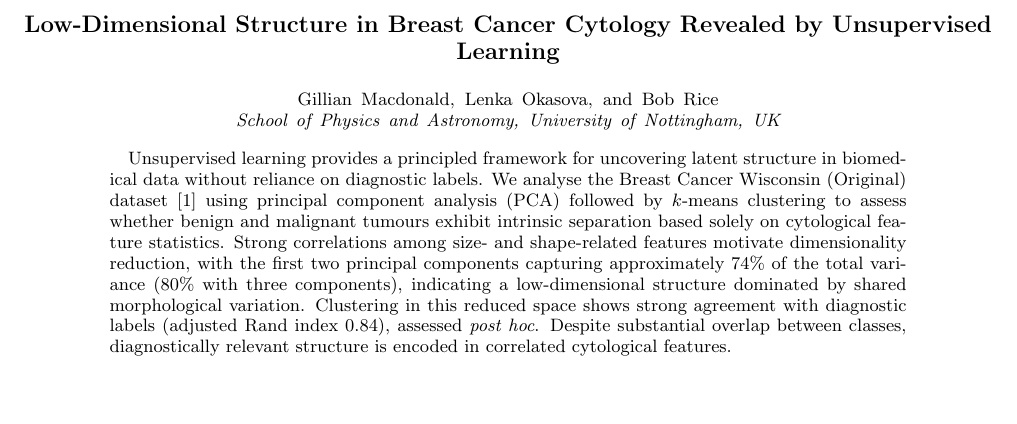
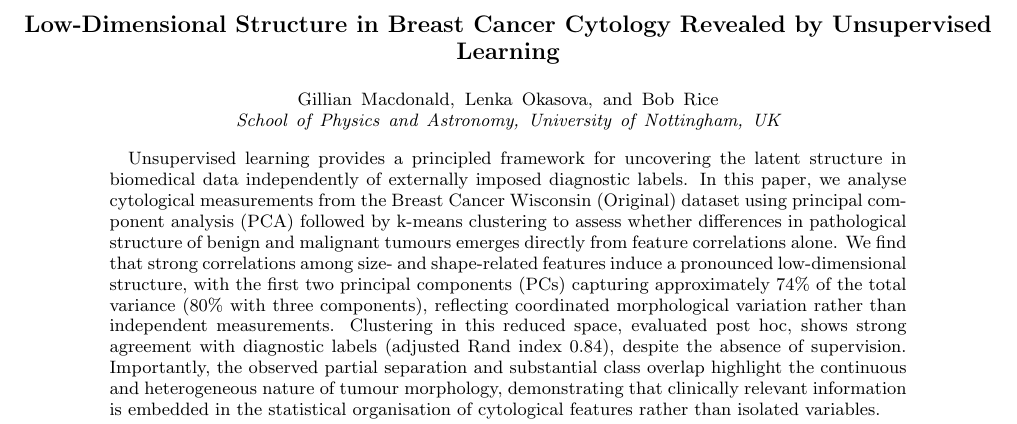
Before and after one commit to BobRice1/UL-Breast-Cancer-Project, a LaTeX paper (Paper/paper.tex): part of page 1 of 3, cut so that both start at the same text, the shorter picture padded with empty space. Compiled offline with pdfLaTeX.

Commit message:
Abstract updated

```diff
--- a/Paper/paper.tex
+++ b/Paper/paper.tex
@@ -19,7 +19,7 @@
 \affiliation{School of Physics and Astronomy, University of Nottingham, UK}
 
 \begin{abstract}
-Unsupervised learning provides a principled framework for uncovering latent structure in biomedical data without reliance on diagnostic labels. We analyse the Breast Cancer Wisconsin (Original) dataset~\cite{Wolberg1990Dataset} using principal component analysis (PCA) followed by $k$-means clustering to assess whether benign and malignant tumours exhibit intrinsic separation based solely on cytological feature statistics. Strong correlations among size- and shape-related features motivate dimensionality reduction, with the first two principal components capturing approximately $74\%$ of the total variance ($80\%$ with three components), indicating a low-dimensional structure dominated by shared morphological variation. Clustering in this reduced space shows strong agreement with diagnostic labels (adjusted Rand index $0.84$), assessed \textit{post hoc}. Despite substantial overlap between classes, diagnostically relevant structure is encoded in correlated cytological features.
+Unsupervised learning provides a principled framework for uncovering the latent structure in biomedical data independently of externally imposed diagnostic labels. In this paper, we analyse cytological measurements from the Breast Cancer Wisconsin (Original) dataset using principal component analysis (PCA) followed by k-means clustering to assess whether differences in pathological structure of benign and malignant tumours emerges directly from feature correlations alone. We find that strong correlations among size- and shape-related features induce a pronounced low-dimensional structure, with the first two principal components (PCs) capturing approximately 74\% of the total variance (80\% with three components), reflecting coordinated morphological variation rather than independent measurements. Clustering in this reduced space, evaluated post hoc, shows strong agreement with diagnostic labels (adjusted Rand index 0.84), despite the absence of supervision. Importantly, the observed partial separation and substantial class overlap highlight the continuous and heterogeneous nature of tumour morphology, demonstrating that clinically relevant information is embedded in the statistical organisation of cytological features rather than isolated variables.
 \end{abstract}
 
 \maketitle
```
Also changed, not shown: Paper/paper.pdf, Paper/paper.tex (2 more changed lines).
